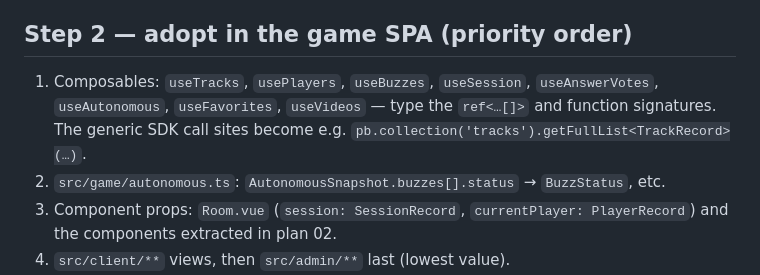
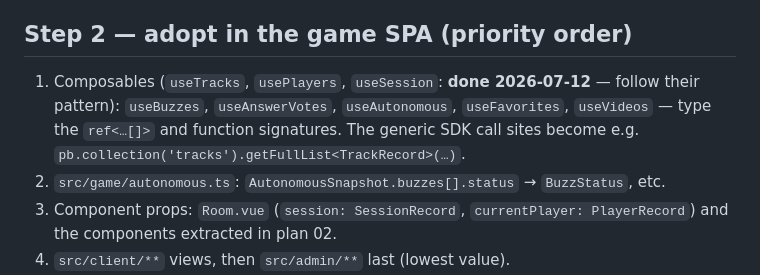
Before and after one commit to jota-one/blablind, a Markdown page: docs/plans/03-record-types.md, the part around the change. Drawn GitHub-style.

Commit message:
docs(plans): update plan 03 adoption status

```diff
--- a/docs/plans/03-record-types.md
+++ b/docs/plans/03-record-types.md
@@ -145,7 +145,7 @@ Notes:
 
 ## Step 2 — adopt in the game SPA (priority order)
 
-1. Composables: `useTracks`, `usePlayers`, `useBuzzes`, `useSession`, `useAnswerVotes`, `useAutonomous`, `useFavorites`, `useVideos` — type the `ref<…[]>` and function signatures. The generic SDK call sites become e.g. `pb.collection('tracks').getFullList<TrackRecord>(…)`.
+1. Composables (`useTracks`, `usePlayers`, `useSession`: **done 2026-07-12** — follow their pattern): `useBuzzes`, `useAnswerVotes`, `useAutonomous`, `useFavorites`, `useVideos` — type the `ref<…[]>` and function signatures. The generic SDK call sites become e.g. `pb.collection('tracks').getFullList<TrackRecord>(…)`.
 2. `src/game/autonomous.ts`: `AutonomousSnapshot.buzzes[].status` → `BuzzStatus`, etc.
 3. Component props: `Room.vue` (`session: SessionRecord`, `currentPlayer: PlayerRecord`) and the components extracted in plan 02.
 4. `src/client/**` views, then `src/admin/**` last (lowest value).
```
Also changed, not shown: docs/plans/00-INDEX.md (+1 -1 lines).
